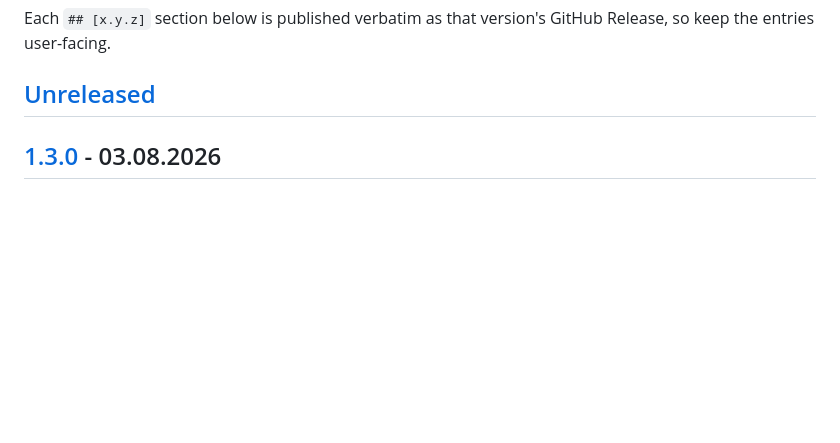
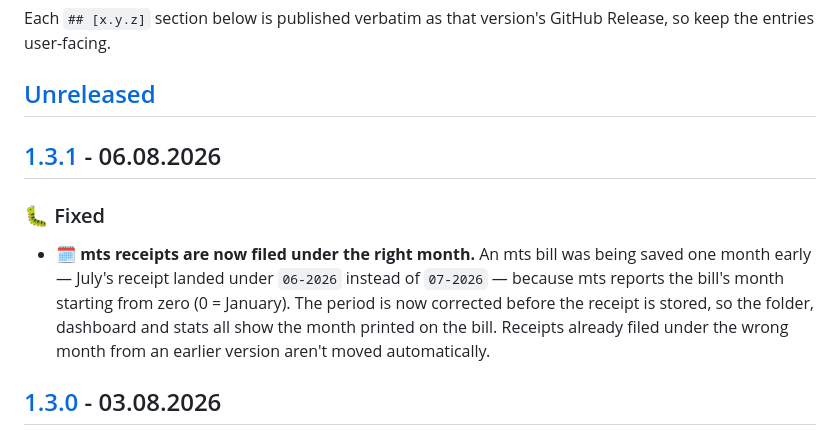
Before and after one commit to CerealKiller97/preuzmi.me, a Markdown page: CHANGELOG.md, the part around one of its changes. GitHub-like rendering; blank space fills up the shorter version.

```diff
--- a/CHANGELOG.md
+++ b/CHANGELOG.md
@@ -9,6 +9,12 @@ Each `## [x.y.z]` section below is published verbatim as that version's GitHub
 Release, so keep the entries user-facing.
 
 ## [Unreleased]
+
+## [1.3.1] - 06.08.2026
+
+### 🐛 Fixed
+
+- 🗓️ **mts receipts are now filed under the right month.** An mts bill was being saved one month early — July's receipt landed under `06-2026` instead of `07-2026` — because mts reports the bill's month starting from zero (0 = January). The period is now corrected before the receipt is stored, so the folder, dashboard and stats all show the month printed on the bill. Receipts already filed under the wrong month from an earlier version aren't moved automatically.
 
 ## [1.3.0] - 03.08.2026
 
```
Also changed, not shown: other parts of CHANGELOG.md (+2 -1 lines).
